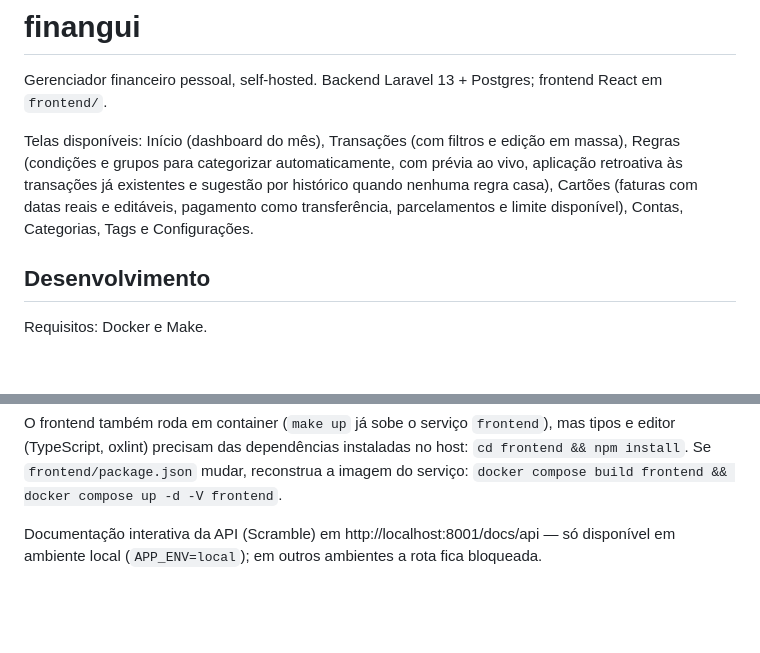
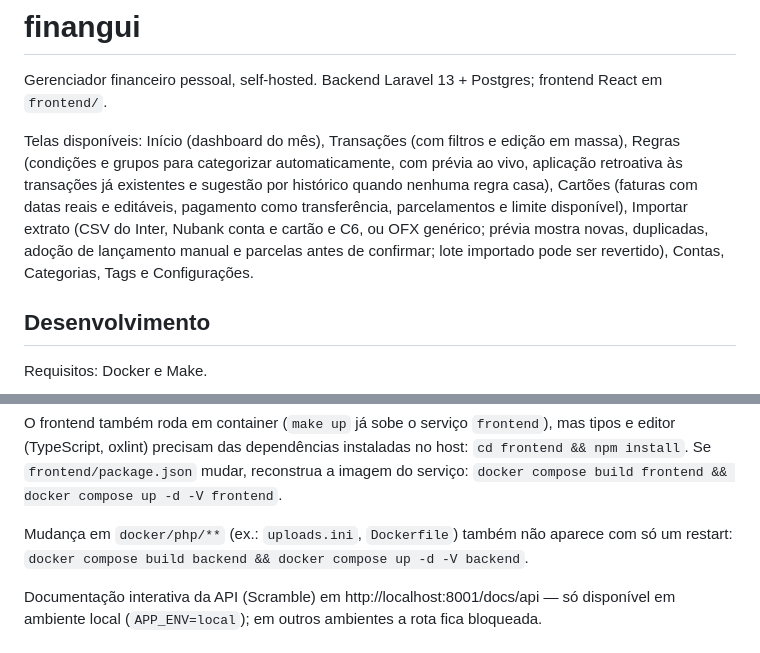
Before and after one commit to tabomgui/finangui, a Markdown page: README.md, 2 parts joined by grey strips. GitHub-like rendering; blank space fills up the shorter version.

Commit message:
docs: statement import conventions
Co-Authored-By: Claude Opus 5.5 (1M context) <noreply@anthropic.com>

```diff
--- a/README.md
+++ b/README.md
@@ -2,7 +2,7 @@
 
 Gerenciador financeiro pessoal, self-hosted. Backend Laravel 13 + Postgres; frontend React em `frontend/`.
 
-Telas disponíveis: Início (dashboard do mês), Transações (com filtros e edição em massa), Regras (condições e grupos para categorizar automaticamente, com prévia ao vivo, aplicação retroativa às transações já existentes e sugestão por histórico quando nenhuma regra casa), Cartões (faturas com datas reais e editáveis, pagamento como transferência, parcelamentos e limite disponível), Contas, Categorias, Tags e Configurações.
+Telas disponíveis: Início (dashboard do mês), Transações (com filtros e edição em massa), Regras (condições e grupos para categorizar automaticamente, com prévia ao vivo, aplicação retroativa às transações já existentes e sugestão por histórico quando nenhuma regra casa), Cartões (faturas com datas reais e editáveis, pagamento como transferência, parcelamentos e limite disponível), Importar extrato (CSV do Inter, Nubank conta e cartão e C6, ou OFX genérico; prévia mostra novas, duplicadas, adoção de lançamento manual e parcelas antes de confirmar; lote importado pode ser revertido), Contas, Categorias, Tags e Configurações.
 
 ## Desenvolvimento
 
@@ -23,6 +23,8 @@ make front-check              # lint + typecheck + testes do frontend
 Portas do host: backend em `:8001` (configurável por `BACKEND_PORT`), banco em `:5432`, frontend em `:5174` (configurável por `FRONTEND_PORT`).
 
 O frontend também roda em container (`make up` já sobe o serviço `frontend`), mas tipos e editor (TypeScript, oxlint) precisam das dependências instaladas no host: `cd frontend && npm install`. Se `frontend/package.json` mudar, reconstrua a imagem do serviço: `docker compose build frontend && docker compose up -d -V frontend`.
+
+Mudança em `docker/php/**` (ex.: `uploads.ini`, `Dockerfile`) também não aparece com só um restart: `docker compose build backend && docker compose up -d -V backend`.
 
 Documentação interativa da API (Scramble) em http://localhost:8001/docs/api — só disponível em ambiente local (`APP_ENV=local`); em outros ambientes a rota fica bloqueada.
 
```
Also changed, not shown: CLAUDE.md (+2 -0 lines).
